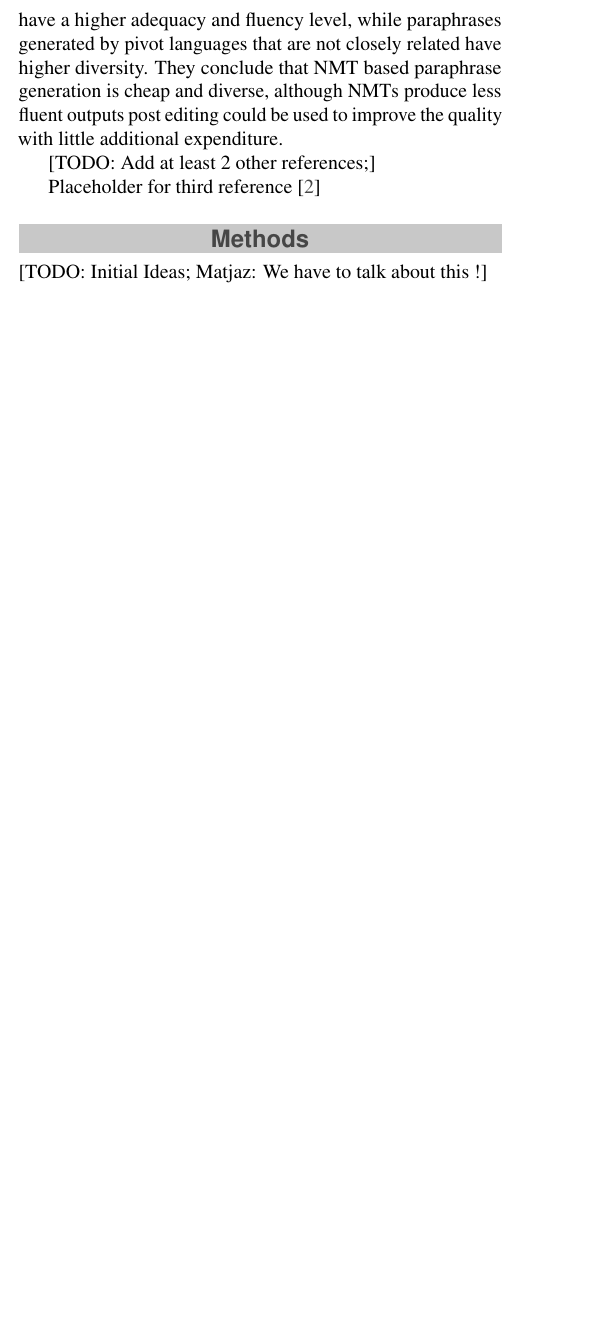
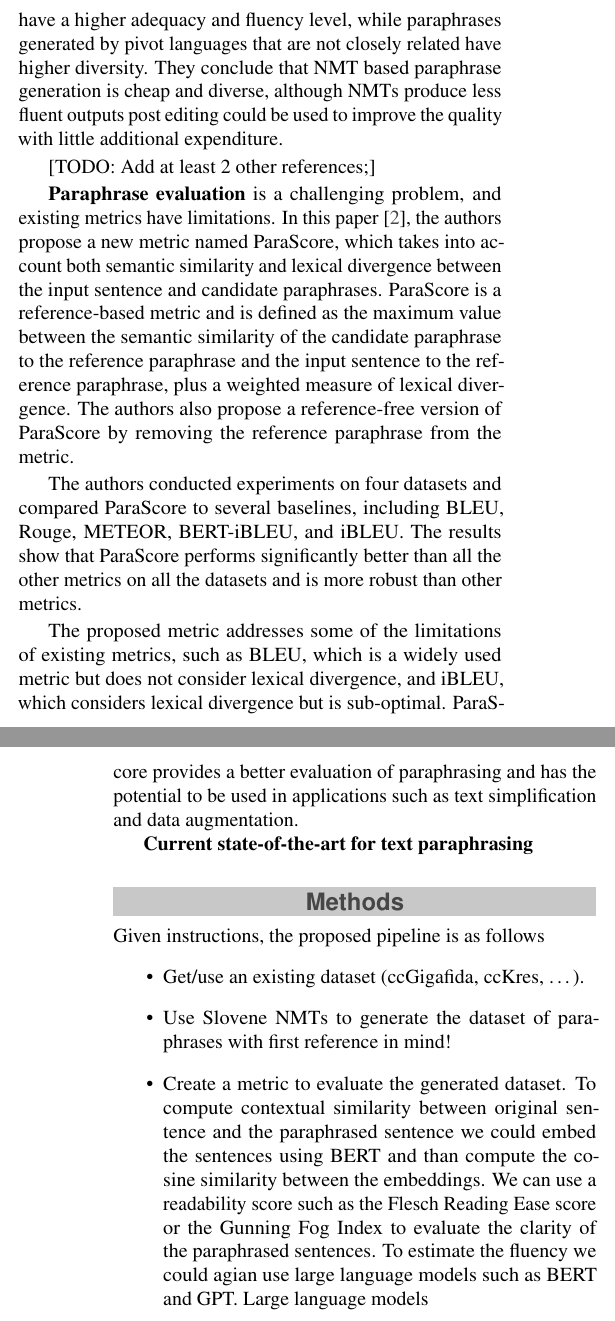
Before and after one commit to UL-FRI-NLP-Course-2022-23/nlp-course-skupina-10, a LaTeX document (report/report.tex): part of one column of the page before the commit and two parts of the columns of pages 1 and 2 of 2 after it, the two joined at a grey line, cut so that both start at the same text, the shorter picture padded with empty space. Compiled offline with pdfLaTeX.

Commit message:
Edit report

```diff
--- a/report/report.tex
+++ b/report/report.tex
@@ -90,9 +90,20 @@ paraphrases written by human non experts, but NMT based paraphrases don't reach
 
 	[TODO: Add at least 2 other references;]
 
-Placeholder for third reference \cite{evaluation-metrics-in-paraphrase-generation}
+\textbf{Paraphrase evaluation} is a challenging problem, and existing metrics have limitations. In this paper~\cite{evaluation-metrics-in-paraphrase-generation}, the authors propose a new metric named ParaScore, which takes into account both semantic similarity and lexical divergence between the input sentence and candidate paraphrases. ParaScore is a reference-based metric and is defined as the maximum value between the semantic similarity of the candidate paraphrase to the reference paraphrase and the input sentence to the reference paraphrase, plus a weighted measure of lexical divergence. The authors also propose a reference-free version of ParaScore by removing the reference paraphrase from the metric.
+
+The authors conducted experiments on four datasets and compared ParaScore to several baselines, including BLEU, Rouge, METEOR, BERT-iBLEU, and iBLEU. The results show that ParaScore performs significantly better than all the other metrics on all the datasets and is more robust than other metrics.
+
+The proposed metric addresses some of the limitations of existing metrics, such as BLEU, which is a widely used metric but does not consider lexical divergence, and iBLEU, which considers lexical divergence but is sub-optimal. ParaScore provides a better evaluation of paraphrasing and has the potential to be used in applications such as text simplification and data augmentation.
+
+\textbf{Current state-of-the-art for text paraphrasing}
+
 %------------------------------------------------
 
 \section*{Methods}
 
- [TODO: Initial Ideas; Matjaz: We have to talk about this !]
+Given instructions, the proposed pipeline is as follows
+ \begin{itemize}
+     \item Get/use an existing dataset (ccGigafida, ccKres, …).
+     \item Use Slovene NMTs to generate the dataset of paraphrases with first reference in mind!
+     \item Create a metric to evaluate the generated dataset. To compute contextual similarity between original sentence and the paraphrased sentence we could embed the sentences using BERT and than compute the cosine similarity between the embeddings. We can use a readability score such as the Flesch Reading Ease score or the Gunning Fog Index to evaluate the clarity of the paraphrased sentences. To estimate the fluency we could agian use large language models such as BERT and GPT. Large language models
@@ -99,3 +117,4 @@ Placeholder for third reference \cite{evaluation-metrics-in-paraphrase-generatio
+ \textbf{Regarding the use of ParaScore:} Given the width of the study~\cite{evaluation-metrics-in-paraphrase-generation}, we are lead to believe that for the task at hand - paraphrasing sentences, the existing metrics are insufficient in handling neither lexical diverging, nor semantic similarity simultaneously, which are both present. We should also be aware of potential drawback since we introduce a hyper-parameter in need of tuning. The idea behind using ParaScore is mainly to evaluate the quality of our paraphrasing model but are keen to use a similar approach to evaluate the NMTs output, which is the input - data for model training.
 
 \begin{comment}
 Use the Methods section to describe what you did an how you did it -- in what way did you prepare the data, what algorithms did you use, how did you test various solutions ... Provide all the required details for a reproduction of your work.Below are \LaTeX examples of some common elements that you will probably need when writing your report (e.g. figures, equations, lists, code examples ...).
```
Also changed, not shown: report/report.bib (+15 -0 lines), report/report.tex (7 more changed lines).
